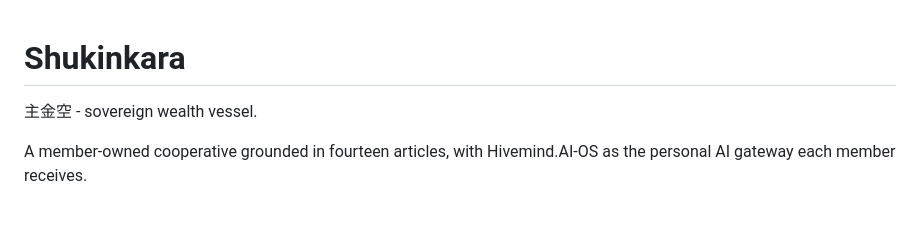
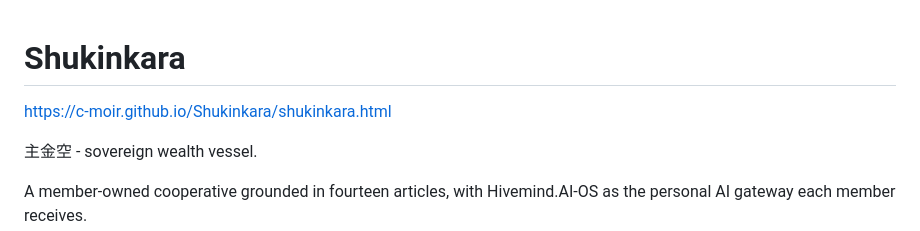
Before and after one commit to C-Moir/Shukinkara, a Markdown page: README.md, the part around the change. GitHub-like rendering; blank space fills up the shorter version.

```diff
--- a/README.md
+++ b/README.md
@@ -1,4 +1,6 @@
 # Shukinkara
+
+https://c-moir.github.io/Shukinkara/shukinkara.html
 
 主金空 - sovereign wealth vessel.
 
```
